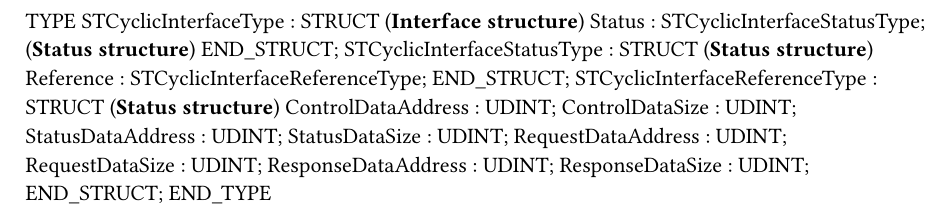
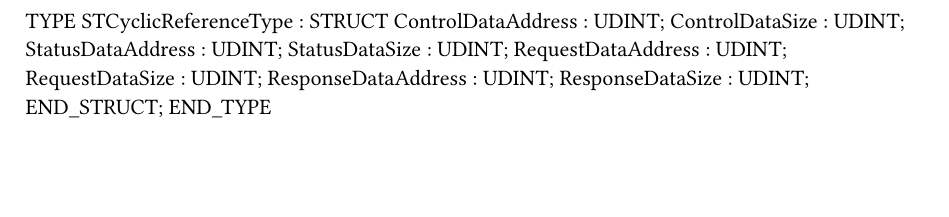
Before and after one commit to BnR-US-Midwest/SuperTrakProject, a Typst document (Logical/Tasks/MachMgr/STCyclic/STCyclic.typ): part of the page, cut at the place of the change, the shorter picture padded with empty space. Compiled offline with Typst 0.15.

Commit message:
Simplify STCyclic global declarations, add system control function block to STSystem, create global variable exception for SuperTrak connections

```diff
--- a/Logical/Tasks/MachMgr/STCyclic/STCyclic.typ
+++ b/Logical/Tasks/MachMgr/STCyclic/STCyclic.typ
@@ -1,12 +1,6 @@
 
 TYPE
-	STCyclicInterfaceType : 	STRUCT  (*Interface structure*)
-		Status : STCyclicInterfaceStatusType; (*Status structure*)
-	END_STRUCT;
-	STCyclicInterfaceStatusType : 	STRUCT  (*Status structure*)
-		Reference : STCyclicInterfaceReferenceType;
-	END_STRUCT;
-	STCyclicInterfaceReferenceType : 	STRUCT  (*Status structure*)
+	STCyclicReferenceType : 	STRUCT
 		ControlDataAddress : UDINT;
 		ControlDataSize : UDINT;
 		StatusDataAddress : UDINT;
```
Also changed, not shown: Logical/Tasks/MachMgr/STSystem/STSystem.typ (deleted, +0 -9 lines), 13 other files.
